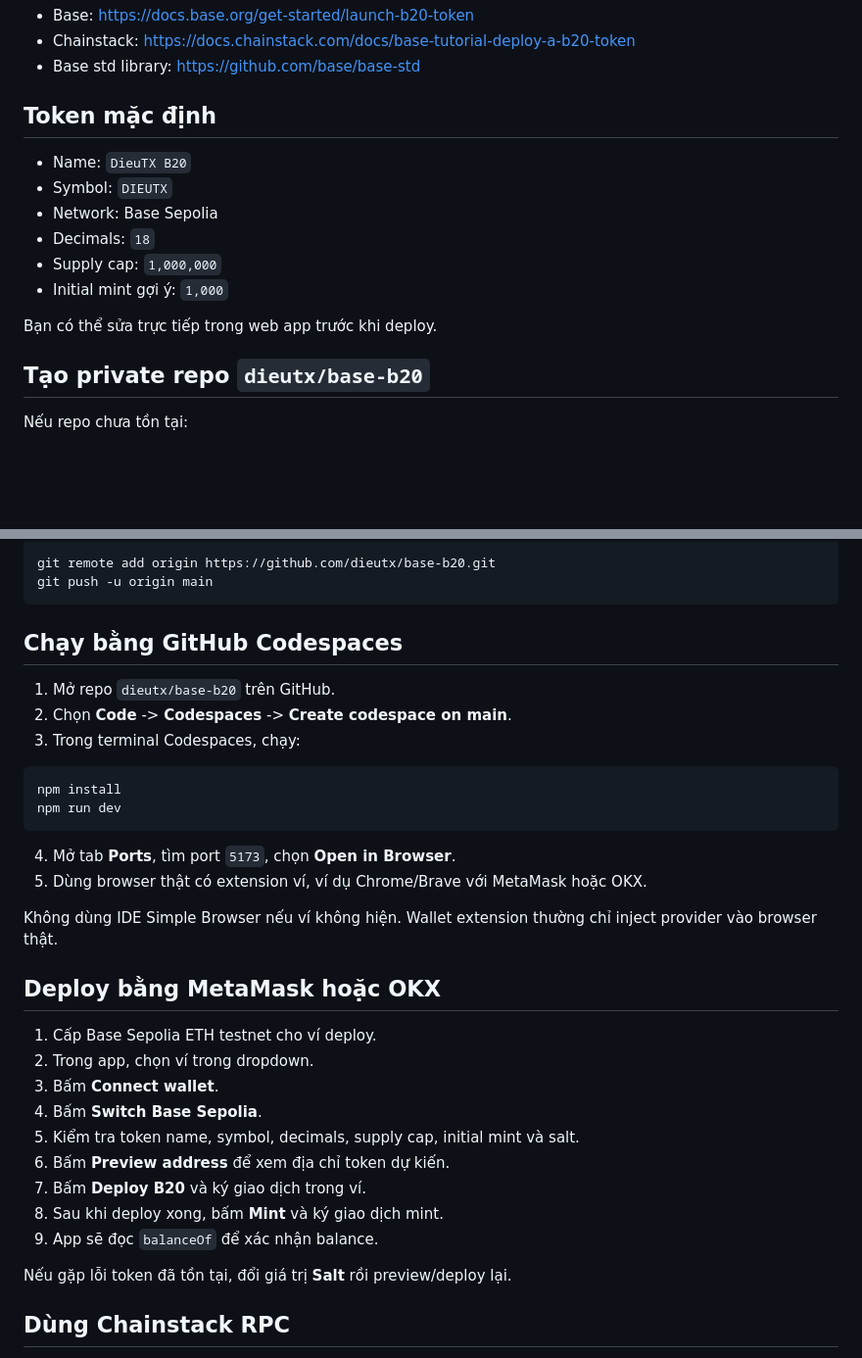
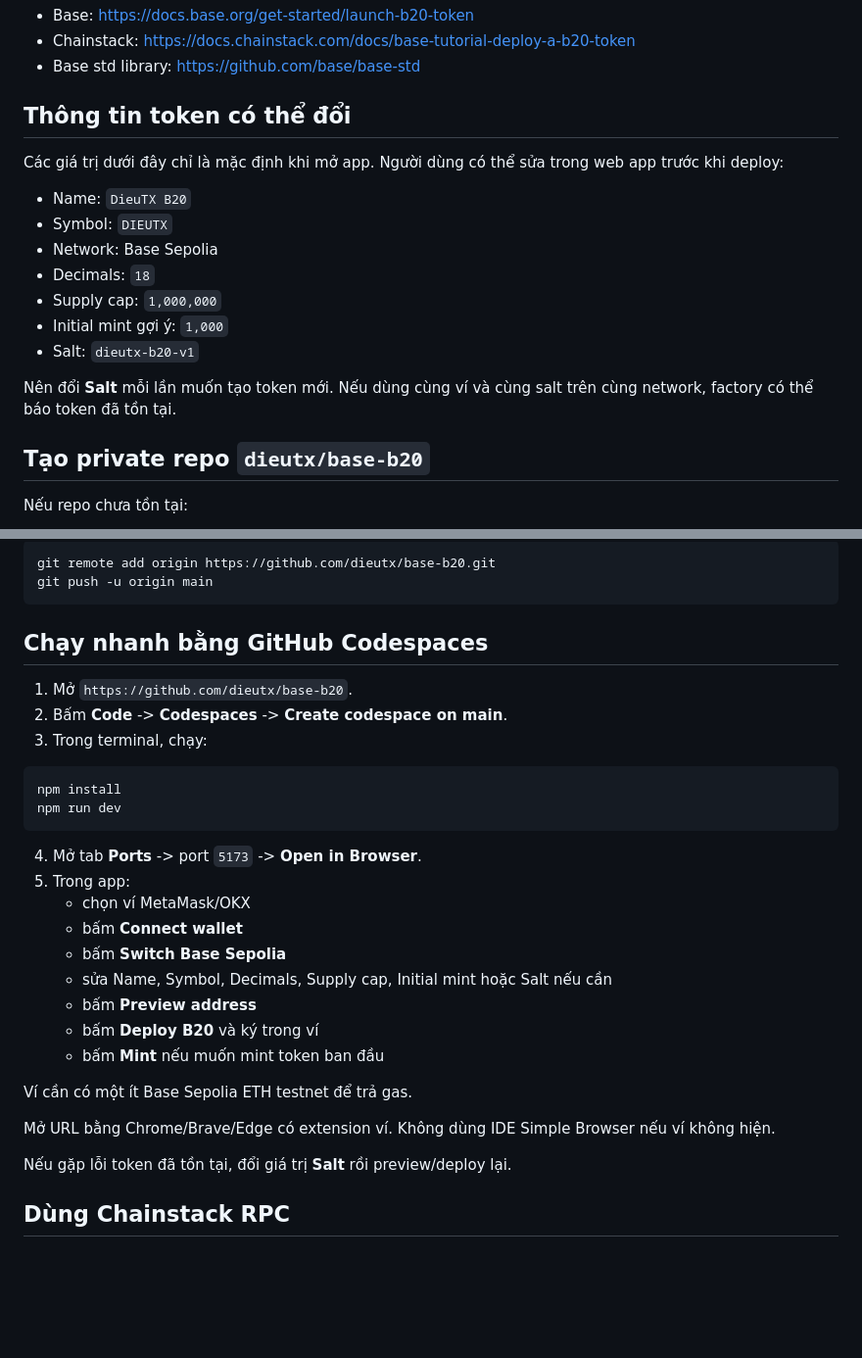
Before and after one commit to dieutx/base-b20, a Markdown page: README.md, 2 parts joined by grey strips. Shown at 98% size. Drawn GitHub-style; blank space fills up the shorter version.

Commit message:
docs: simplify Codespaces quick start

````diff
--- a/README.md
+++ b/README.md
@@ -10,7 +10,9 @@ Nguồn tham khảo:
 - Chainstack: https://docs.chainstack.com/docs/base-tutorial-deploy-a-b20-token
 - Base std library: https://github.com/base/base-std
 
-## Token mặc định
+## Thông tin token có thể đổi
+
+Các giá trị dưới đây chỉ là mặc định khi mở app. Người dùng có thể sửa trong web app trước khi deploy:
 
 - Name: `DieuTX B20`
 - Symbol: `DIEUTX`
@@ -18,8 +20,9 @@ Nguồn tham khảo:
 - Decimals: `18`
 - Supply cap: `1,000,000`
 - Initial mint gợi ý: `1,000`
+- Salt: `dieutx-b20-v1`
 
-Bạn có thể sửa trực tiếp trong web app trước khi deploy.
+Nên đổi **Salt** mỗi lần muốn tạo token mới. Nếu dùng cùng ví và cùng salt trên cùng network, factory có thể báo token đã tồn tại.
 
 ## Tạo private repo `dieutx/base-b20`
 
@@ -38,33 +41,30 @@ git remote add origin https://github.com/dieutx/base-b20.git
 git push -u origin main
 ```
 
-## Chạy bằng GitHub Codespaces
+## Chạy nhanh bằng GitHub Codespaces
 
-1. Mở repo `dieutx/base-b20` trên GitHub.
-2. Chọn **Code** -> **Codespaces** -> **Create codespace on main**.
-3. Trong terminal Codespaces, chạy:
+1. Mở `https://github.com/dieutx/base-b20`.
+2. Bấm **Code** -> **Codespaces** -> **Create codespace on main**.
+3. Trong terminal, chạy:
 
 ```bash
 npm install
 npm run dev
 ```
 
-4. Mở tab **Ports**, tìm port `5173`, chọn **Open in Browser**.
-5. Dùng browser thật có extension ví, ví dụ Chrome/Brave với MetaMask hoặc OKX.
+4. Mở tab **Ports** -> port `5173` -> **Open in Browser**.
+5. Trong app:
+   - chọn ví MetaMask/OKX
+   - bấm **Connect wallet**
+   - bấm **Switch Base Sepolia**
+   - sửa Name, Symbol, Decimals, Supply cap, Initial mint hoặc Salt nếu cần
+   - bấm **Preview address**
+   - bấm **Deploy B20** và ký trong ví
+   - bấm **Mint** nếu muốn mint token ban đầu
 
-Không dùng IDE Simple Browser nếu ví không hiện. Wallet extension thường chỉ inject provider vào browser thật.
+Ví cần có một ít Base Sepolia ETH testnet để trả gas.
 
-## Deploy bằng MetaMask hoặc OKX
-
-1. Cấp Base Sepolia ETH testnet cho ví deploy.
-2. Trong app, chọn ví trong dropdown.
-3. Bấm **Connect wallet**.
-4. Bấm **Switch Base Sepolia**.
-5. Kiểm tra token name, symbol, decimals, supply cap, initial mint và salt.
-6. Bấm **Preview address** để xem địa chỉ token dự kiến.
-7. Bấm **Deploy B20** và ký giao dịch trong ví.
-8. Sau khi deploy xong, bấm **Mint** và ký giao dịch mint.
-9. App sẽ đọc `balanceOf` để xác nhận balance.
+Mở URL bằng Chrome/Brave/Edge có extension ví. Không dùng IDE Simple Browser nếu ví không hiện.
 
 Nếu gặp lỗi token đã tồn tại, đổi giá trị **Salt** rồi preview/deploy lại.
 
````
